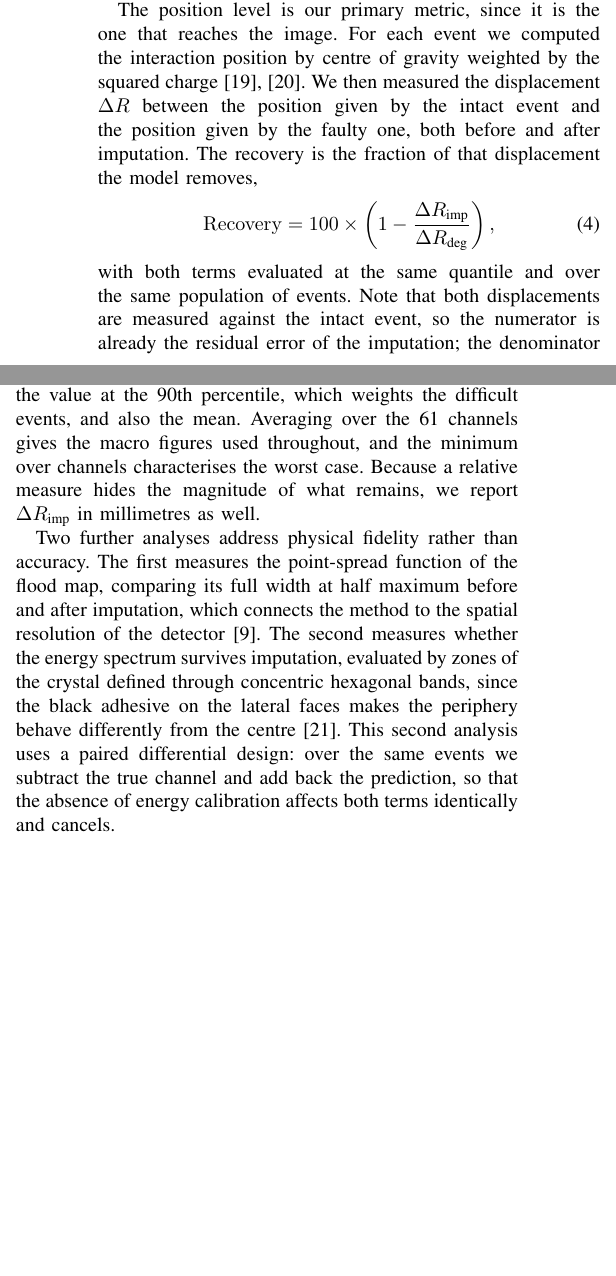
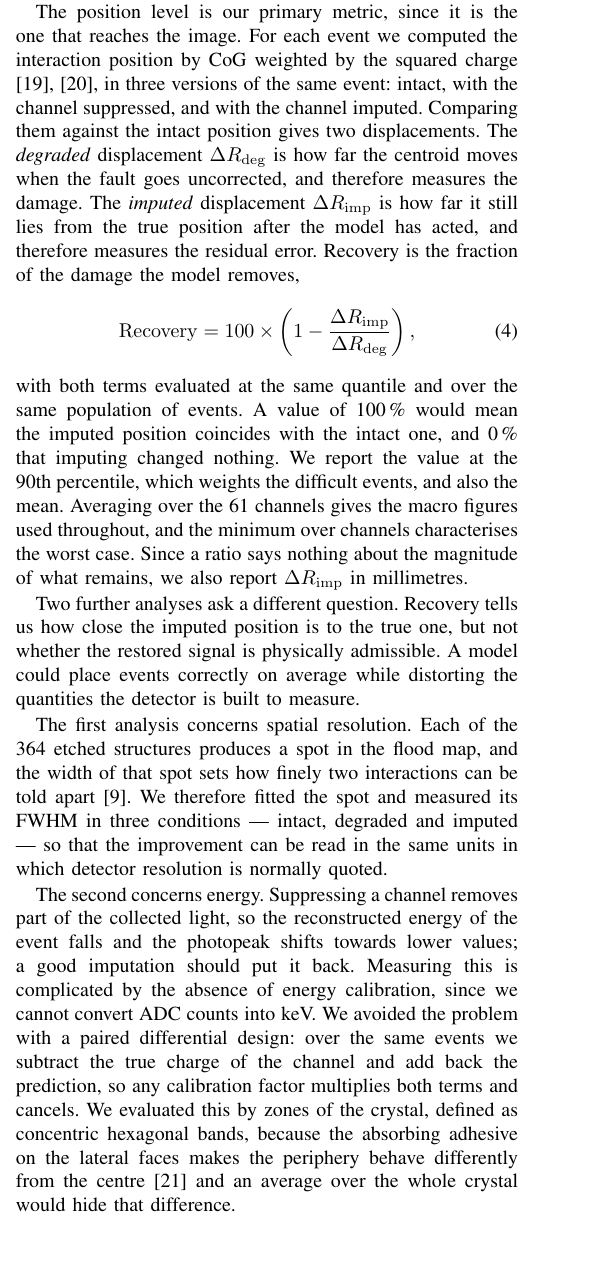
Before and after one commit to miguelser92/TFM_Miguel_Escudero, a LaTeX paper (TFM FINAL/main_WIP.tex): two parts of the columns of page 7 of 11 before the commit and part of one column of page 7 of 11 after it, the two joined at a grey line, cut so that both start at the same text, the shorter picture padded with empty space. Compiled offline with pdfLaTeX.

Commit message:
Atender los comentarios de Miguel en Materiales y Metodos
Cuatro cosas marcadas con % en el .tex.

El parrafo de las variantes de grafo estaba aplatanado: era una lista de cuatro
citas encadenadas sin decir que pone a prueba cada una. Reescrito en dos
parrafos que agrupan las alternativas por la sospecha que atacan, las de
agregacion por un lado (GAT y PNA) y las de alcance por otro (graph U-Net y
Graphormer). De paso quedan nombradas, que hacia falta: PNA aparecia en la
tabla de Resultados sin haberse mencionado nunca en el texto.

Definidos delta R deg y delta R imp antes de la ecuacion de recuperacion, con
lo que significa cada uno y que quieren decir el 100% y el 0%.

Desarrollada la fidelidad fisica. Antes eran dos frases sueltas; ahora se
explica por que se mide, como se mide cada cosa y por que el diseno diferencial
cancela la falta de calibracion.

Auditadas las siglas de todo el documento: MSE y MAE se usaban en las tablas
sin declararse, FWHM estaba escrita entera otra vez en Metodos pese a definirse
en la introduccion, y GELU no se expandia. Corregidas las tres. Solo queda LYSO
sin expandir, que es nomenclatura estandar de material.

Arreglada tambien la gramatica de la frase de los canales instrumentados.

Co-Authored-By: Claude Opus 5 <noreply@anthropic.com>

```diff
--- a/TFM FINAL/main_WIP.tex
+++ b/TFM FINAL/main_WIP.tex
@@ -673,39 +692,54 @@ figure is sensitive to the number of events used to compute the denominator, so
 we evaluated numerator and denominator on the same sample throughout.
 
 The position level is our primary metric, since it is the one that reaches the
-image. For each event we computed the interaction position by centre of gravity
-weighted by the squared charge \cite{anger1958, poladyan2020}. We then measured
-the displacement $\Delta R$ between the position given by the intact event and
-the position given by the faulty one, both before and after imputation. The recovery is the fraction of that displacement the model
-removes,
+image. For each event we computed the interaction position by CoG weighted by
+the squared charge \cite{anger1958, poladyan2020}, in three versions of the
+same event: intact, with the channel suppressed, and with the channel imputed.
+Comparing them against the intact position gives two displacements. The
+\emph{degraded} displacement $\Delta R_{\mathrm{deg}}$ is how far the centroid
+moves when the fault goes uncorrected, and therefore measures the damage. The
+\emph{imputed} displacement $\Delta R_{\mathrm{imp}}$ is how far it still lies
+from the true position after the model has acted, and therefore measures the
+residual error. Recovery is the fraction of the damage the model removes,
 %
 \begin{equation}
 \mathrm{Recovery} = 100 \times
-  \left( 1 - \frac{\Delta R_{\text{imp}}}{\Delta R_{\text{deg}}} \right),
+  \left( 1 - \frac{\Delta R_{\mathrm{imp}}}{\Delta R_{\mathrm{deg}}} \right),
 \label{eq:recovery}
 \end{equation}
 %
 with both terms evaluated at the same quantile and over the same population of
-events. Note that both displacements are measured against the intact event, so
-the numerator is already the residual error of the imputation; the denominator
-normalises it by the damage the fault caused. We report the value at the 90th
-percentile, which weights the difficult events, and also the mean. Averaging
-over the 61 channels gives the macro figures used throughout, and the minimum
-over channels characterises the worst case. Because a relative measure hides
-the magnitude of what remains, we report $\Delta R_{\text{imp}}$ in millimetres
-as well.
+events. A value of 100\,\% would mean the imputed position coincides with the
+intact one, and 0\,\% that imputing changed nothing. We report the value at the
+90th percentile, which weights the difficult events, and also the mean.
+Averaging over the 61 channels gives the macro figures used throughout, and the
+minimum over channels characterises the worst case. Since a ratio says nothing
+about the magnitude of what remains, we also report
+$\Delta R_{\mathrm{imp}}$ in millimetres.
 
-Two further analyses address physical fidelity rather than accuracy. The first
-measures the point-spread function of the flood map, comparing its full width
-at half maximum before and after imputation, which connects the method to the
-spatial resolution of the detector \cite{moses2011}. The second measures
-whether the energy spectrum survives imputation, evaluated by zones of the
-crystal defined through concentric hexagonal bands, since the black adhesive on
-the lateral faces makes the periphery behave differently from the centre
-\cite{conde_minimization_2014}. This second analysis uses a paired differential
-design: over the same events we subtract the true channel and add back the
-prediction, so that the absence of energy calibration affects both terms
-identically and cancels.
+Two further analyses ask a different question. Recovery tells us how close the
+imputed position is to the true one, but not whether the restored signal is
+physically admissible. A model could place events correctly on average while
+distorting the quantities the detector is built to measure.
+
+The first analysis concerns spatial resolution. Each of the 364 etched
+structures produces a spot in the flood map, and the width of that spot sets
+how finely two interactions can be told apart \cite{moses2011}. We therefore
+fitted the spot and measured its FWHM in three conditions --- intact, degraded
+and imputed --- so that the improvement can be read in the same units in which
+detector resolution is normally quoted.
+
+The second concerns energy. Suppressing a channel removes part of the collected
+light, so the reconstructed energy of the event falls and the photopeak shifts
+towards lower values; a good imputation should put it back. Measuring this is
+complicated by the absence of energy calibration, since we cannot convert
+ADC counts into keV. We avoided the problem with a paired differential design:
+over the same events we subtract the true charge of the channel and add back
+the prediction, so any calibration factor multiplies both terms and cancels.
+We evaluated this by zones of the crystal, defined as concentric hexagonal
+bands, because the absorbing adhesive on the lateral faces makes the periphery
+behave differently from the centre \cite{conde_minimization_2014} and an
+average over the whole crystal would hide that difference.
 
 Finally, a note on what these numbers can and cannot support. Comparisons
 between models are paired, in that every model is evaluated on the same
```
Also changed, not shown: TFM FINAL/main_WIP.pdf, TFM FINAL/main_WIP.tex (55 more changed lines).
